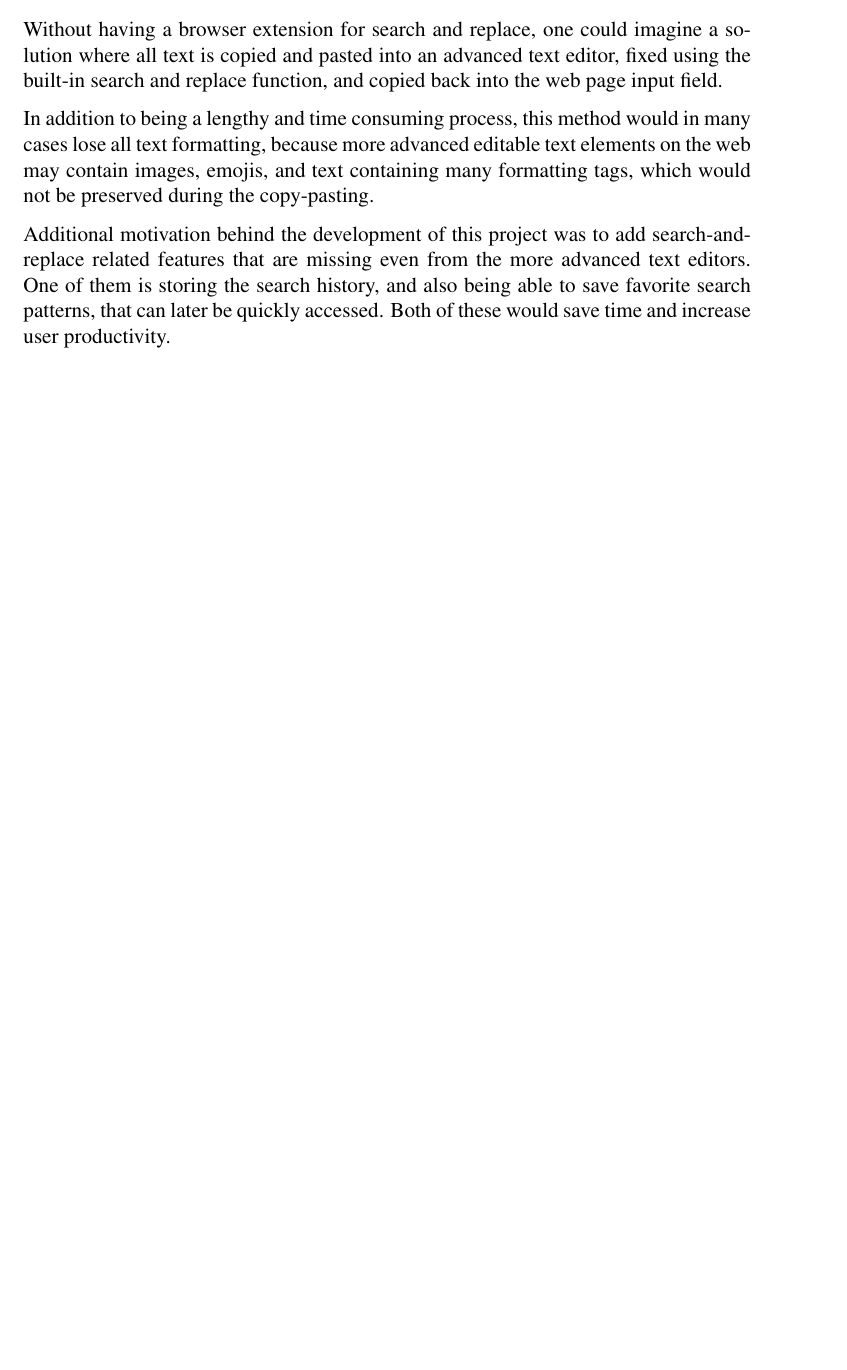
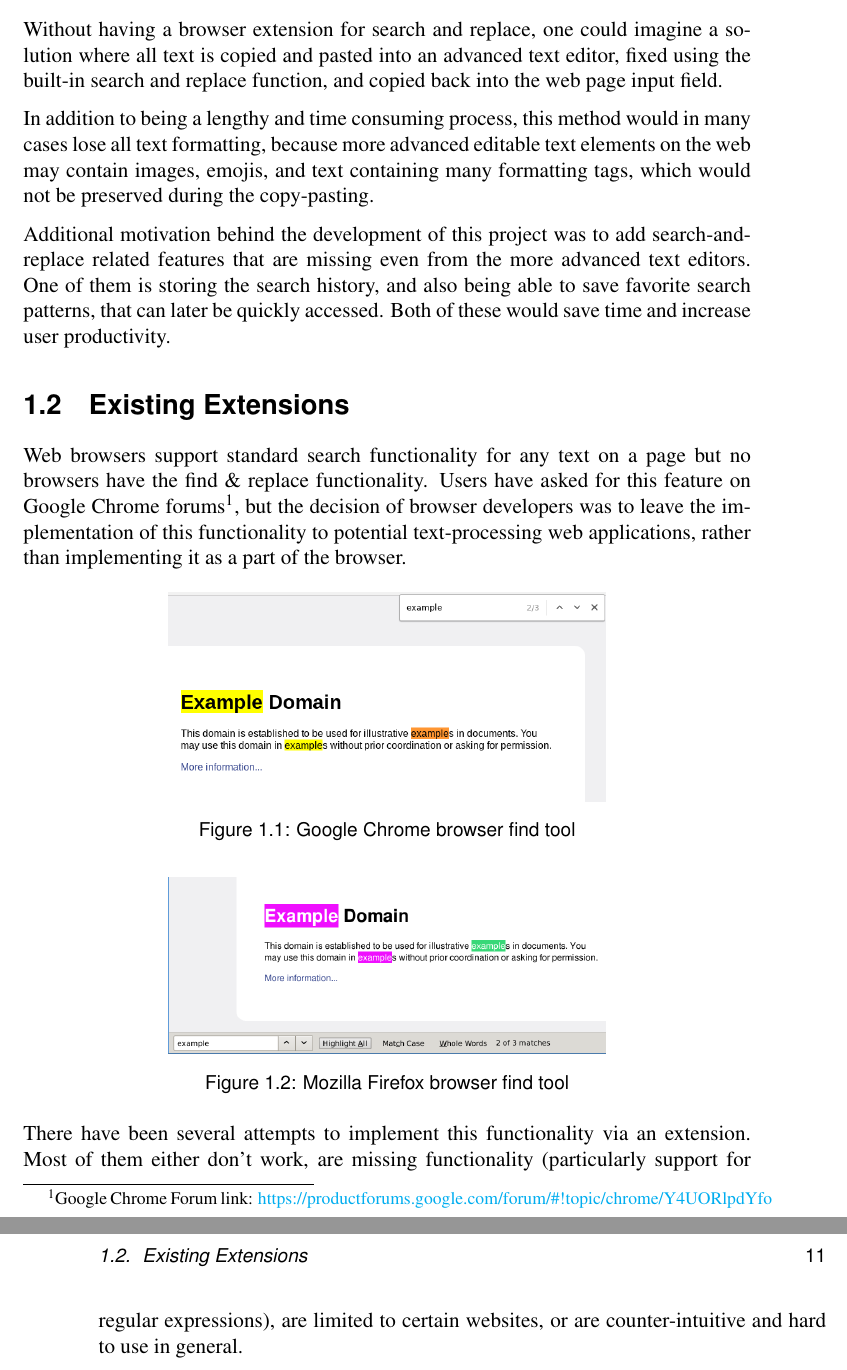
Before and after one commit to Dalimil/Find-and-Replace-Browser-Extension, a LaTeX thesis (dissertation/dissertation.tex): part of page 8 of 19 before the commit and two parts of pages 10 and 11 of 23 after it, the two joined at a grey line, cut so that both start at the same text, the shorter picture padded with empty space. Compiled offline with pdfLaTeX.

Commit message:
Extend dissertation - add overview of browser find tools

```diff
--- a/dissertation/dissertation.tex
+++ b/dissertation/dissertation.tex
@@ -1,6 +1,7 @@
 
 \documentclass[bsc,frontabs,twoside,singlespacing,parskip,deptreport]{infthesis}
 \usepackage{eurosym}
+\usepackage{graphicx}
 \usepackage{hyperref}
 \hypersetup{unicode=true,
 			colorlinks=true,
@@ -85,7 +87,23 @@ In addition to being a lengthy and time consuming process, this method would in
 
 Additional motivation behind the development of this project was to add search-and-replace related features that are missing even from the more advanced text editors. One of them is storing the search history, and also being able to save favorite search patterns, that can later be quickly accessed. Both of these would save time and increase user productivity.
 
-%\thesiscaption[<lof-caption>]{<caption>}{<label>}
+\section{Existing Extensions}
+Web browsers support standard search functionality for any text on a page but no browsers have the find \& replace functionality. Users have asked for this feature on Google Chrome forums\footnote{Google Chrome Forum link: \href{https://productforums.google.com/forum/\#!topic/chrome/Y4UORlpdYfo}{https://productforums.google.com/forum/\#!topic/chrome/Y4UORlpdYfo}}, but the decision of browser developers was to leave the implementation of this functionality to potential text-processing web applications, rather than implementing it as a part of the browser.
+
+\begin{figure}[h]
+\centering
+\includegraphics[width=0.6\textwidth]{../docs/browser-find-toolbar/chrome-find.png}
+\caption{Google Chrome browser find tool}
+\end{figure}
+
+\begin{figure}[h]
+\centering
+\includegraphics[width=0.6\textwidth]{../docs/browser-find-toolbar/firefox-find.png}
+\caption{Mozilla Firefox browser find tool}
+\end{figure}
+
+There have been several attempts to implement this functionality via an extension. Most of them either don't work, are missing functionality (particularly support for regular expressions), are limited to certain websites, or are counter-intuitive and hard to use in general.
+
 
 %in which the project topic is described and set in the context of published literature, and the main results are briefly summarized (about five pages).
 
```
Also changed, not shown: README.md, dissertation/dissertation.pdf, dissertation/dissertation.tex (1 more changed lines).
